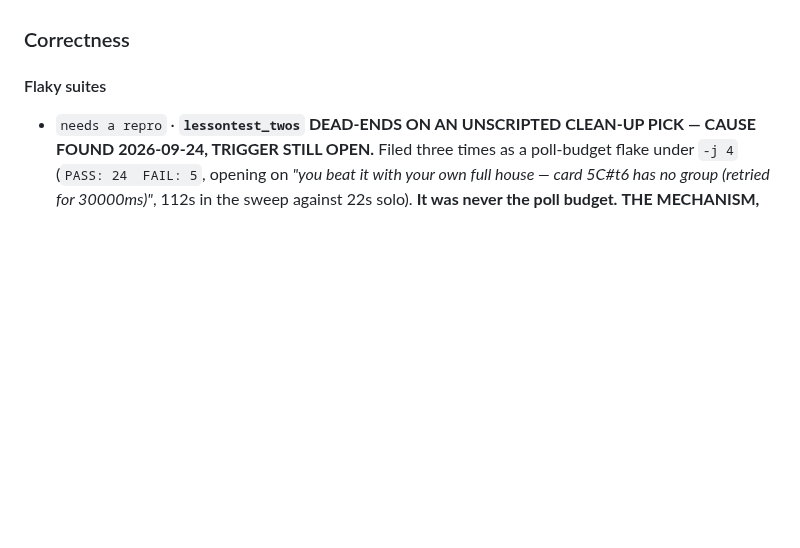
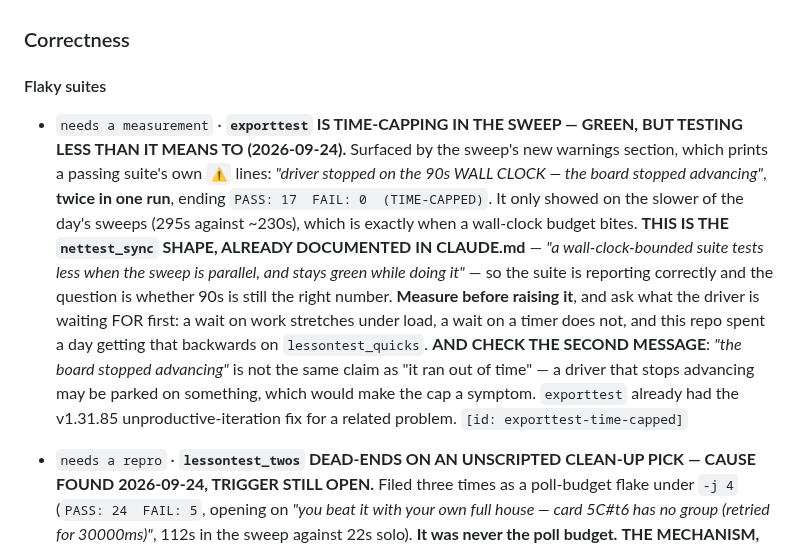
Before and after one commit to aquielleoz/CardmenFighter, a Markdown page: docs/NEXT-SESSION.md, the part around the change. GitHub-like rendering; blank space fills up the shorter version.

Commit message:
docs: file exporttest's wall-clock cap, surfaced by the sweep's warnings section
It passed 17/0 while reporting it stopped on its 90s clock twice — a
shallower run that looks like a full one, which is the nettest_sync shape
CLAUDE.md already documents. Only visible because the warnings section
now prints a green suite's own evidence, and only on the slower of the
day's sweeps (295s against ~230s).

Backlog: files exporttest-time-capped

Co-Authored-By: Claude Opus 5 <noreply@anthropic.com>

```diff
--- a/docs/NEXT-SESSION.md
+++ b/docs/NEXT-SESSION.md
@@ -208,6 +208,21 @@ re-read its tag.
 ### Correctness
 
 #### Flaky suites
+
+- `needs a measurement` · **`exporttest` IS TIME-CAPPING IN THE SWEEP — GREEN, BUT TESTING LESS THAN IT
+  MEANS TO (2026-09-24).** Surfaced by the sweep's new warnings section, which prints a passing suite's own
+  `⚠` lines: *"driver stopped on the 90s WALL CLOCK — the board stopped advancing"*, **twice in one run**,
+  ending `PASS: 17  FAIL: 0  (TIME-CAPPED)`. It only showed on the slower of the day's sweeps (295s against
+  ~230s), which is exactly when a wall-clock budget bites.
+  **THIS IS THE `nettest_sync` SHAPE, ALREADY DOCUMENTED IN CLAUDE.md** — *"a wall-clock-bounded suite tests
+  less when the sweep is parallel, and stays green while doing it"* — so the suite is reporting correctly
+  and the question is whether 90s is still the right number. **Measure before raising it**, and ask what the
+  driver is waiting FOR first: a wait on work stretches under load, a wait on a timer does not, and this
+  repo spent a day getting that backwards on `lessontest_quicks`.
+  **AND CHECK THE SECOND MESSAGE**: *"the board stopped advancing"* is not the same claim as "it ran out of
+  time" — a driver that stops advancing may be parked on something, which would make the cap a symptom.
+  `exporttest` already had the v1.31.85 unproductive-iteration fix for a related problem.
+  `[id: exporttest-time-capped]`
 
 - `needs a repro`       · **`lessontest_twos` DEAD-ENDS ON AN UNSCRIPTED CLEAN-UP PICK — CAUSE FOUND
   2026-09-24, TRIGGER STILL OPEN.** Filed three times as a poll-budget flake under `-j 4`
```
